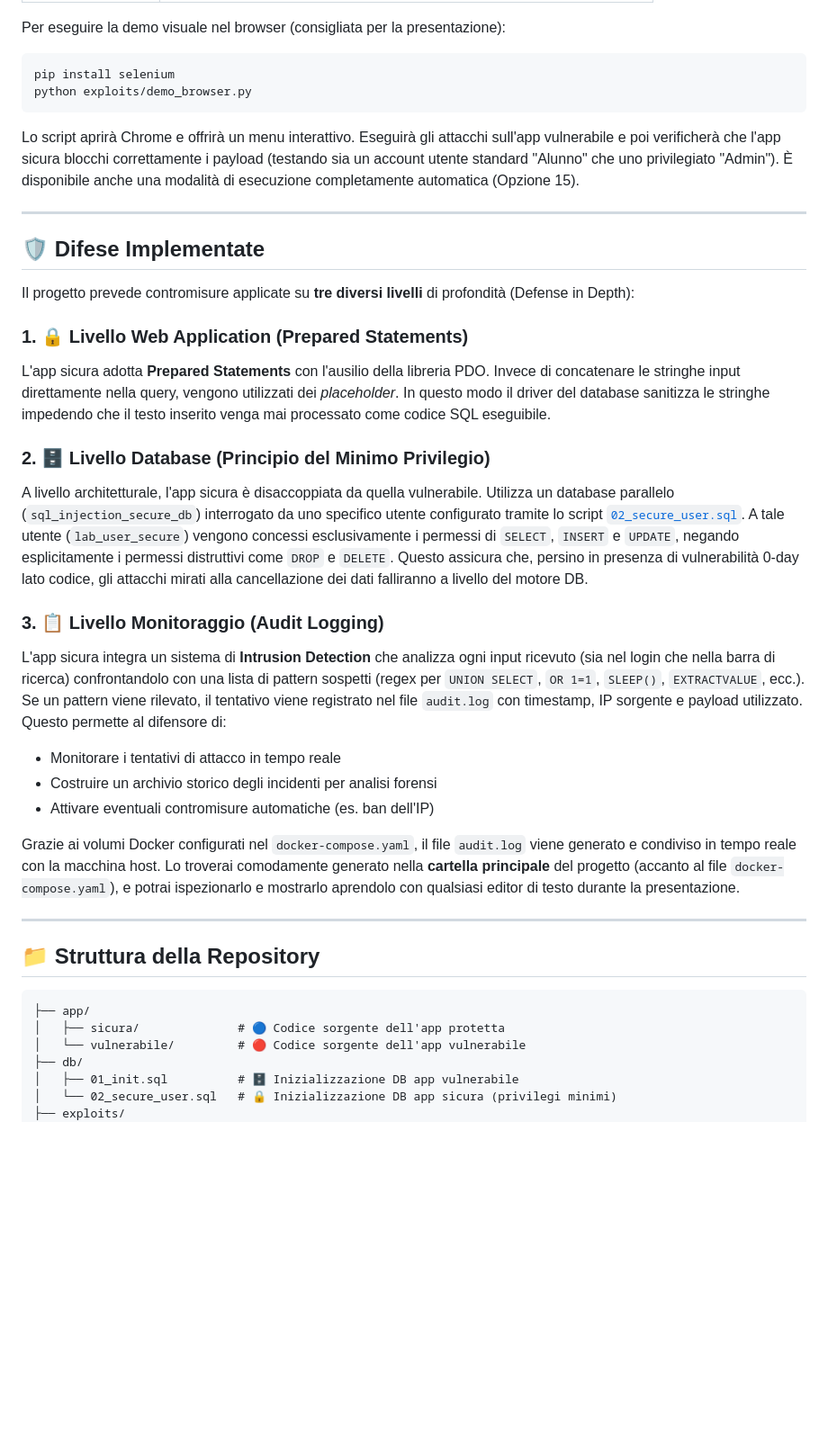
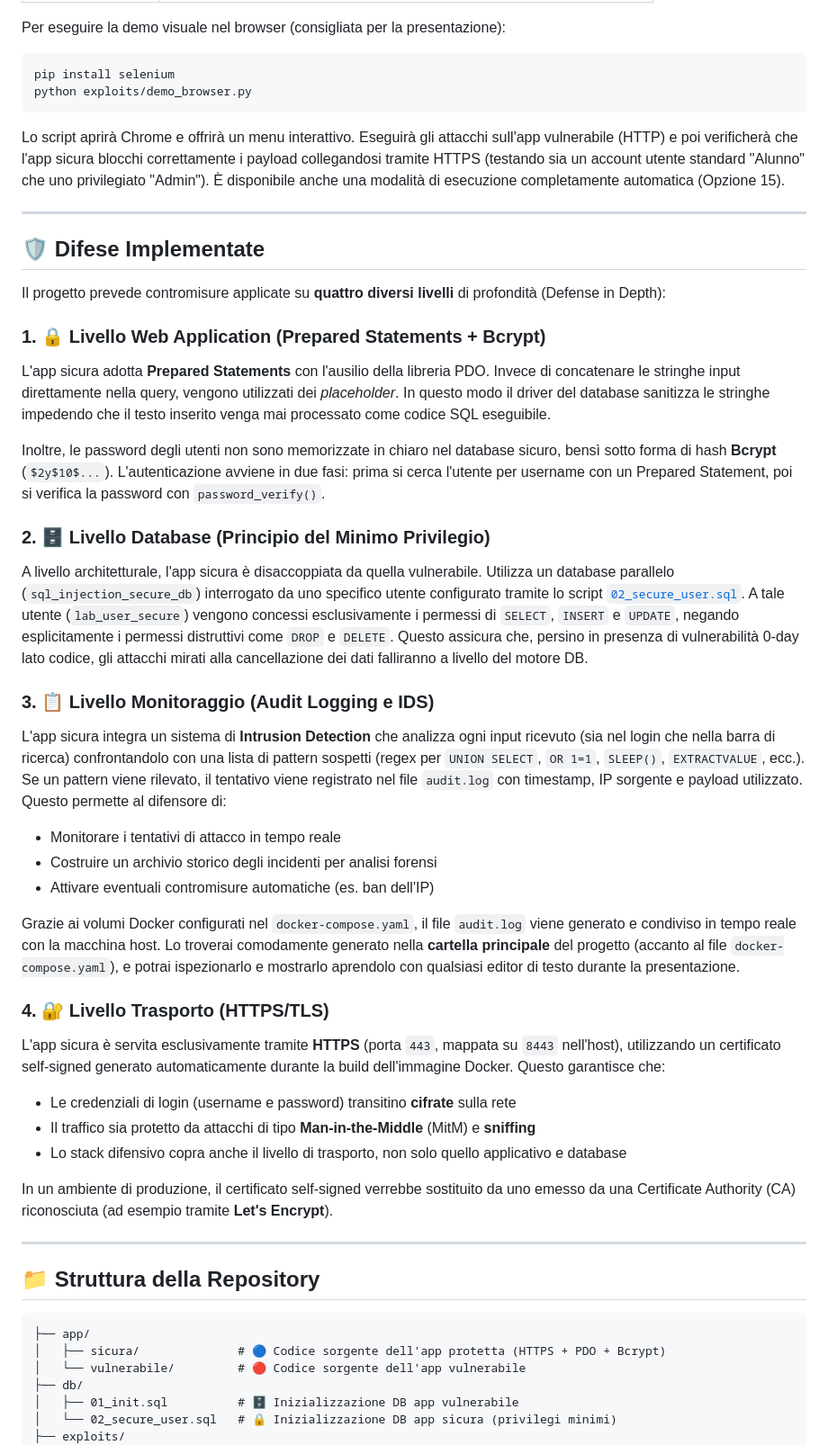
Before and after one commit to loremicci/SQLi, a Markdown page: README.md, the part around one of its changes. Shown at 90% size. Rendered like a GitHub page; blank space fills up the shorter version.

Commit message:
aggiornato readme

````diff
--- a/README.md
+++ b/README.md
@@ -66,22 +68,24 @@ Per eseguire la demo visuale nel browser (consigliata per la presentazione):
 pip install selenium
 python exploits/demo_browser.py
 ```
-Lo script aprirà Chrome e offrirà un menu interattivo. Eseguirà gli attacchi sull'app vulnerabile e poi verificherà che l'app sicura blocchi correttamente i payload (testando sia un account utente standard "Alunno" che uno privilegiato "Admin"). È disponibile anche una modalità di esecuzione completamente automatica (Opzione 15).
+Lo script aprirà Chrome e offrirà un menu interattivo. Eseguirà gli attacchi sull'app vulnerabile (HTTP) e poi verificherà che l'app sicura blocchi correttamente i payload collegandosi tramite HTTPS (testando sia un account utente standard "Alunno" che uno privilegiato "Admin"). È disponibile anche una modalità di esecuzione completamente automatica (Opzione 15).
 
 ---
 
 ## 🛡️ Difese Implementate
 
-Il progetto prevede contromisure applicate su **tre diversi livelli** di profondità (Defense in Depth):
+Il progetto prevede contromisure applicate su **quattro diversi livelli** di profondità (Defense in Depth):
 
-### 1. 🔒 Livello Web Application (Prepared Statements)
+### 1. 🔒 Livello Web Application (Prepared Statements + Bcrypt)
 L'app sicura adotta **Prepared Statements** con l'ausilio della libreria PDO. Invece di concatenare le stringhe input direttamente nella query, vengono utilizzati dei *placeholder*. In questo modo il driver del database sanitizza le stringhe impedendo che il testo inserito venga mai processato come codice SQL eseguibile.
+
+Inoltre, le password degli utenti non sono memorizzate in chiaro nel database sicuro, bensì sotto forma di hash **Bcrypt** (`$2y$10$...`). L'autenticazione avviene in due fasi: prima si cerca l'utente per username con un Prepared Statement, poi si verifica la password con `password_verify()`.
 
 ### 2. 🗄️ Livello Database (Principio del Minimo Privilegio)
 A livello architetturale, l'app sicura è disaccoppiata da quella vulnerabile. Utilizza un database parallelo (`sql_injection_secure_db`) interrogato da uno specifico utente configurato tramite lo script [`02_secure_user.sql`](./db/02_secure_user.sql).
 A tale utente (`lab_user_secure`) vengono concessi esclusivamente i permessi di `SELECT`, `INSERT` e `UPDATE`, negando esplicitamente i permessi distruttivi come `DROP` e `DELETE`. Questo assicura che, persino in presenza di vulnerabilità 0-day lato codice, gli attacchi mirati alla cancellazione dei dati falliranno a livello del motore DB.
 
-### 3. 📋 Livello Monitoraggio (Audit Logging)
+### 3. 📋 Livello Monitoraggio (Audit Logging e IDS)
 L'app sicura integra un sistema di **Intrusion Detection** che analizza ogni input ricevuto (sia nel login che nella barra di ricerca) confrontandolo con una lista di pattern sospetti (regex per `UNION SELECT`, `OR 1=1`, `SLEEP()`, `EXTRACTVALUE`, ecc.).
 Se un pattern viene rilevato, il tentativo viene registrato nel file `audit.log` con timestamp, IP sorgente e payload utilizzato. Questo permette al difensore di:
 - Monitorare i tentativi di attacco in tempo reale
@@ -91,14 +95,20 @@ Se un pattern viene rilevato, il tentativo viene registrato nel file `audit.log`
 Grazie ai volumi Docker configurati nel `docker-compose.yaml`, il file `audit.log` viene generato e condiviso in tempo reale con la macchina host.
 Lo troverai comodamente generato nella **cartella principale** del progetto (accanto al file `docker-compose.yaml`), e potrai ispezionarlo e mostrarlo aprendolo con qualsiasi editor di testo durante la presentazione.
 
+### 4. 🔐 Livello Trasporto (HTTPS/TLS)
+L'app sicura è servita esclusivamente tramite **HTTPS** (porta `443`, mappata su `8443` nell'host), utilizzando un certificato self-signed generato automaticamente durante la build dell'immagine Docker. Questo garantisce che:
+- Le credenziali di login (username e password) transitino **cifrate** sulla rete
+- Il traffico sia protetto da attacchi di tipo **Man-in-the-Middle** (MitM) e **sniffing**
+- Lo stack difensivo copra anche il livello di trasporto, non solo quello applicativo e database
 
+In un ambiente di produzione, il certificato self-signed verrebbe sostituito da uno emesso da una Certificate Authority (CA) riconosciuta (ad esempio tramite **Let's Encrypt**).
 
 ---
 
 ## 📁 Struttura della Repository
 ```text
 ├── app/
-│   ├── sicura/              # 🔵 Codice sorgente dell'app protetta
+│   ├── sicura/              # 🔵 Codice sorgente dell'app protetta (HTTPS + PDO + Bcrypt)
 │   └── vulnerabile/         # 🔴 Codice sorgente dell'app vulnerabile
 ├── db/
 │   ├── 01_init.sql          # 🗄️ Inizializzazione DB app vulnerabile
````
Also changed, not shown: other parts of README.md (+7 -5 lines).
